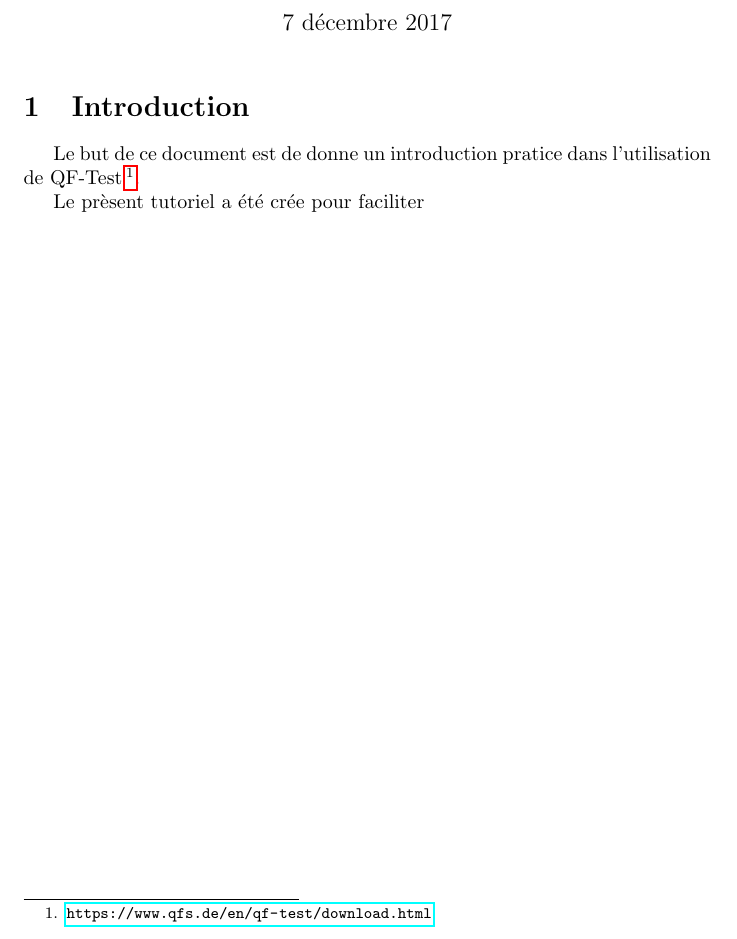
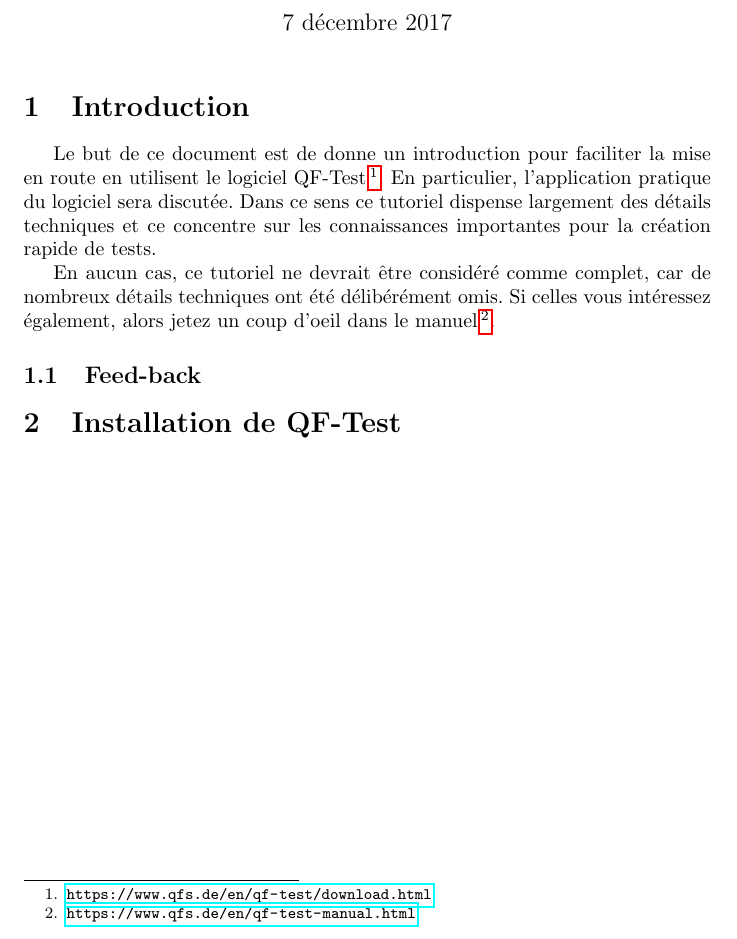
Before and after one commit to quant42/QF-Test, a LaTeX document (tutorial/fr/tutorial.tex): part of the page, cut so that both start at the same text. Compiled offline with pdfLaTeX.

Commit message:
continue introduction

```diff
--- a/tutorial/fr/tutorial.tex
+++ b/tutorial/fr/tutorial.tex
@@ -10,11 +10,26 @@
 
 \section{Introduction}
 \par{
-Le but de ce document est de donne un introduction pratice dans l'utilisation de QF-Test~\footnote{\url{https://www.qfs.de/en/qf-test/download.html}}.
+Le but de ce document est de donne un introduction pour faciliter la mise en route en utilisent le logiciel
+QF-Test~\footnote{\url{https://www.qfs.de/en/qf-test/download.html}}. En particulier, l'application pratique
+du logiciel sera discutée. Dans ce sens ce tutoriel dispense largement des détails techniques et ce concentre
+sur les connaissances importantes pour la création rapide de tests.
 }
 \par{
-Le prèsent tutoriel a été crée pour faciliter
+En aucun cas, ce tutoriel ne devrait être considéré comme complet, car de nombreux détails techniques ont été
+délibérément omis. Si celles vous intéressez également, alors jetez un coup d'oeil dans le
+manuel~\footnote{\url{https://www.qfs.de/en/qf-test-manual.html}}.
+}
+%\par{
+%Le premier chapitre traite l'installation du logiciel. Si vous avez déjà installé QF-Test vous pouvez sauter
+%ce chapitre.
+%}
+
+\subsection{Feed-back}
+\par{
+
 }
 
+\section{Installation de QF-Test}
 
 \end{document}
```
